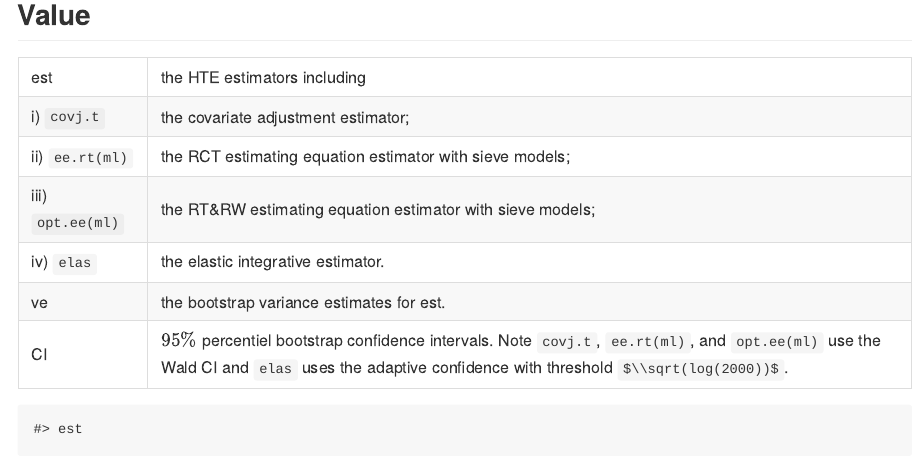
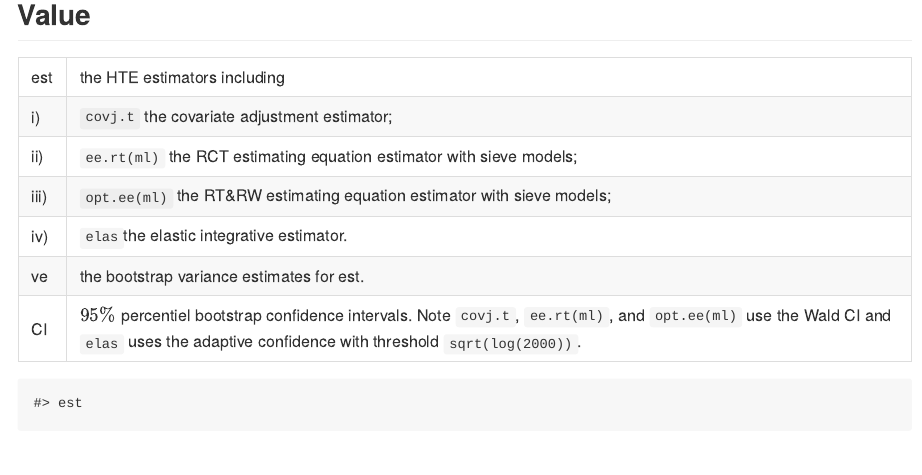
Before and after one commit to Gaochenyin/ElasticIntegrative, an R Markdown document (README.Rmd): the page in a window 1100 px wide, from 2130 px down. Rendered offline with R 4.5, knitr and Pandoc, with nearby package versions; some code elsewhere in the file could not run offline.

Commit message:
add more descriptions in README

````diff
--- a/README.Rmd
+++ b/README.Rmd
@@ -115,14 +115,14 @@ result.elastic <- elasticHTE(dat.t = dat.t,
 ## Value
 
  |
- --------------- | -------------
+ ------------- | -------------
 est | the HTE estimators including
-i) `covj.t` |  the covariate adjustment estimator;
-ii) `ee.rt(ml)`|  the RCT estimating equation estimator with sieve models;
-iii) `opt.ee(ml)`| the RT&RW estimating equation estimator with sieve models;
-iv) `elas`|  the elastic integrative estimator.
+i) | `covj.t` the covariate adjustment estimator;
+ii) |   `ee.rt(ml)` the RCT estimating equation estimator with sieve models;
+iii) | `opt.ee(ml)` the RT&RW estimating equation estimator with sieve models;
+iv) |  `elas`the elastic integrative estimator.
 ve|   the bootstrap variance estimates for est.
-CI |  $95\%$ percentiel bootstrap confidence intervals. Note `covj.t`, `ee.rt(ml)`, and `opt.ee(ml)` use the Wald CI and `elas` uses the adaptive  confidence with threshold `$\\sqrt(log(2000))$`.
+CI |  $95\%$ percentiel bootstrap confidence intervals. Note `covj.t`, `ee.rt(ml)`, and `opt.ee(ml)` use the Wald CI and `elas` uses the adaptive  confidence with threshold `sqrt(log(2000))`.
 
 ```{r echo=FALSE}
 # output the results
````
Also changed, not shown: README.md.
